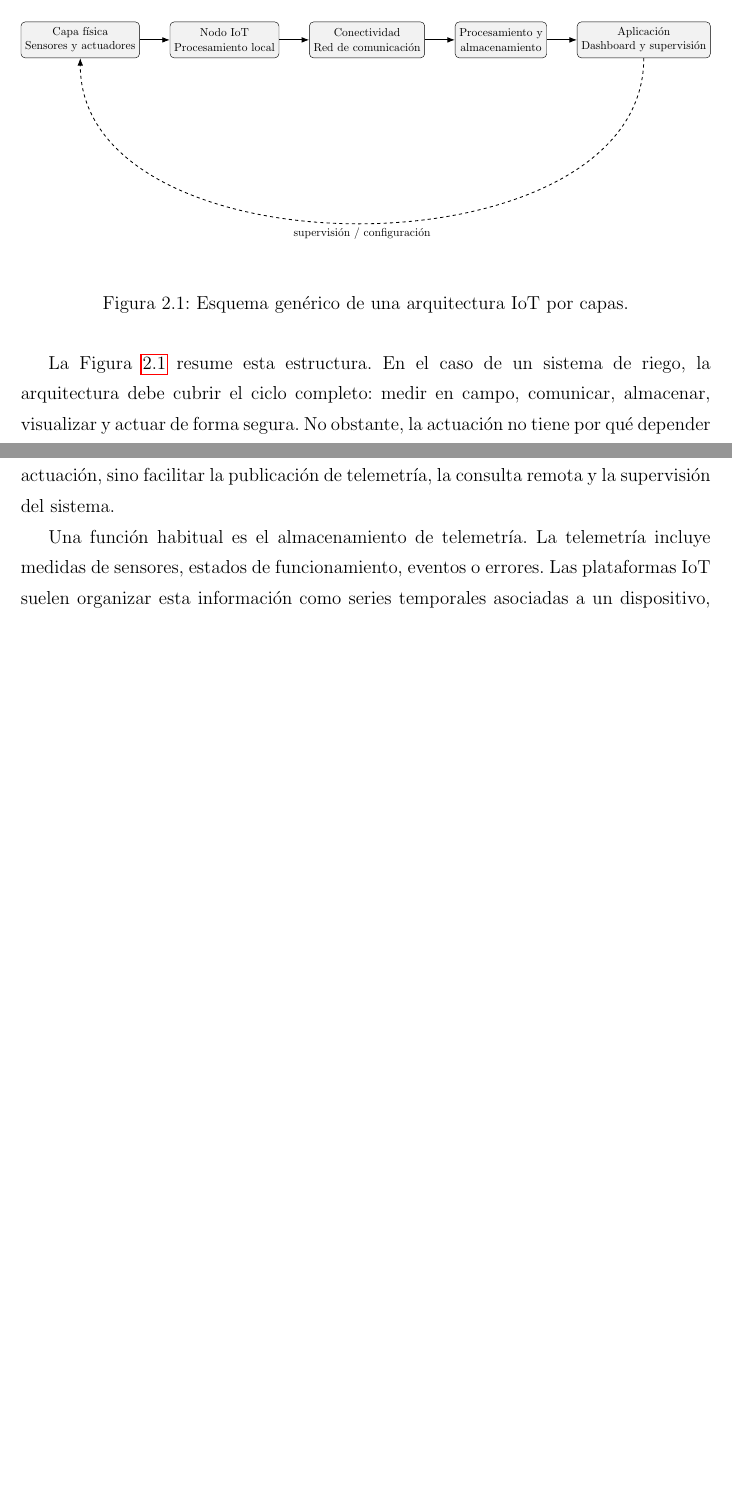
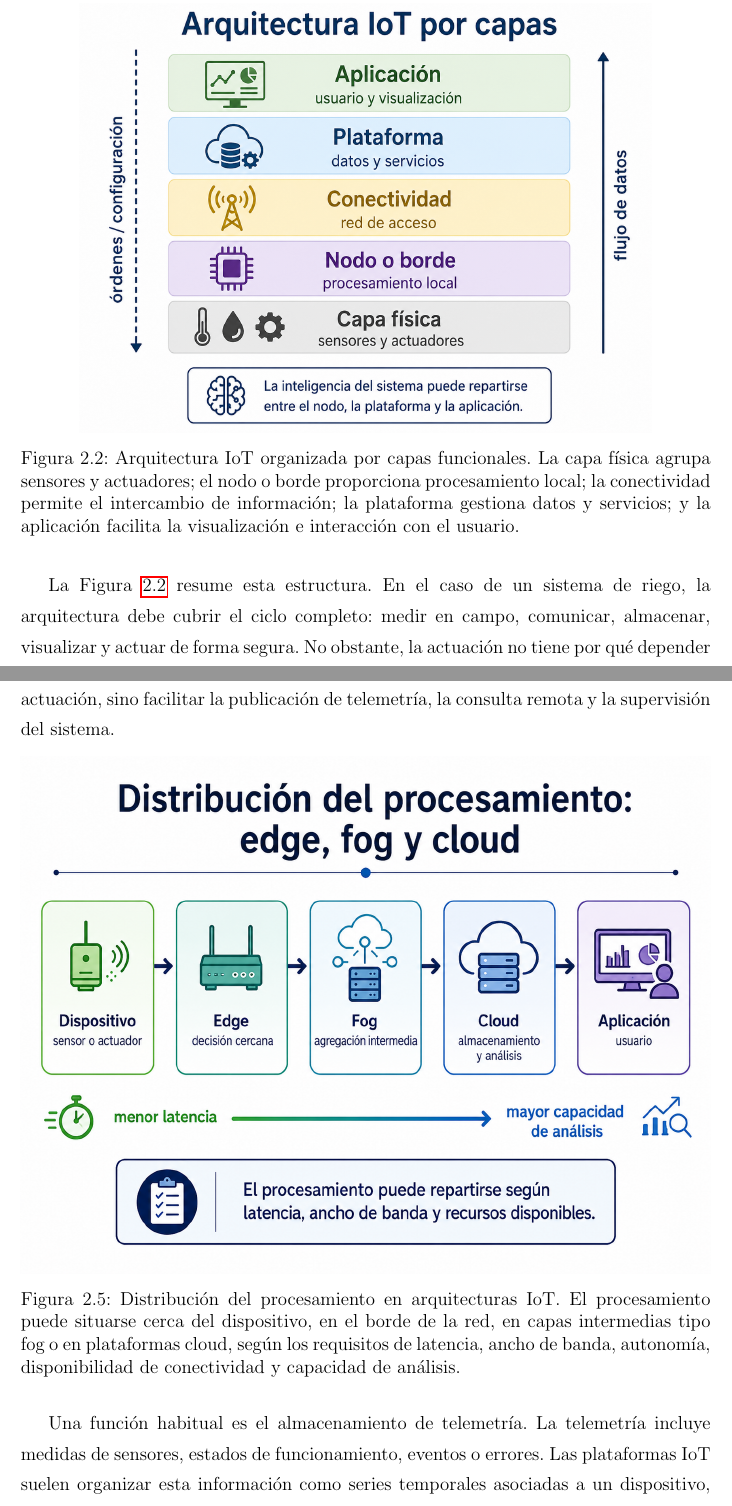
Before and after one commit to ltejedorcruz/TierraViva, a LaTeX thesis (memoria/memoria.tex, which reads memoria/capitulos/capitulo2.tex): two parts of pages 26 and 36 of 143 before the commit and two parts of pages 27 and 38 of 146 after it, joined at a grey line, cut at the place of the change, the shorter picture padded with empty space. Compiled offline with pdfLaTeX.

Commit message:
Añadidas fotos cap2, falta mejorar tabla 3.1

```diff
--- a/memoria/capitulos/capitulo2.tex
+++ b/memoria/capitulos/capitulo2.tex
@@ -35,41 +42,13 @@ La visualización suele realizarse mediante dashboards, aplicaciones web o aplic
 Las arquitecturas IoT suelen representarse por capas. Una división sencilla distingue entre capa física, formada por sensores y actuadores; capa de conectividad; capa de procesamiento y almacenamiento; y capa de aplicación. Modelos más completos, como el propuesto por el IoT World Forum, añaden niveles como computación en el borde, acumulación de datos, abstracción y procesos de negocio \cite{hanes2017iot}.
 
 \begin{figure}[H]
-\centering
-\resizebox{\textwidth}{!}{%
-\begin{tikzpicture}[
-    font=\small,
-    block/.style={
-        draw,
-        rounded corners,
-        align=center,
-        minimum height=1.2cm,
-        minimum width=2.8cm,
-        fill=gray!10
-    },
-    arrow/.style={-{Latex[length=2.5mm]}, thick}
-]
-
-\node[block] (fisica) {Capa física\\Sensores y actuadores};
-\node[block, right=1.0cm of fisica] (nodo) {Nodo IoT\\Procesamiento local};
-\node[block, right=1.0cm of nodo] (comunicacion) {Conectividad\\Red de comunicación};
-\node[block, right=1.0cm of comunicacion] (procesamiento) {Procesamiento y\\almacenamiento};
-\node[block, right=1.0cm of procesamiento] (aplicacion) {Aplicación\\Dashboard y supervisión};
-
-\draw[arrow] (fisica) -- (nodo);
-\draw[arrow] (nodo) -- (comunicacion);
-\draw[arrow] (comunicacion) -- (procesamiento);
-\draw[arrow] (procesamiento) -- (aplicacion);
-
-\draw[arrow, dashed] (aplicacion.south) to[out=-90,in=-90] node[below, align=center] {supervisión / configuración} (fisica.south);
-
-\end{tikzpicture}%
-}
-\caption{Esquema genérico de una arquitectura IoT por capas.}
-\label{fig:arquitectura_iot_generica}
+    \centering
+    \includegraphics[width=0.83\textwidth]{figs/figura_2_2_arquitectura_iot_capas.png}
+    \caption{Arquitectura IoT organizada por capas funcionales. La capa física agrupa sensores y actuadores; el nodo o borde proporciona procesamiento local; la conectividad permite el intercambio de información; la plataforma gestiona datos y servicios; y la aplicación facilita la visualización e interacción con el usuario.}
+    \label{fig:cap2_arquitectura_iot_capas}
 \end{figure}
 
-La Figura~\ref{fig:arquitectura_iot_generica} resume esta estructura. En el caso de un sistema de riego, la arquitectura debe cubrir el ciclo completo: medir en campo, comunicar, almacenar, visualizar y actuar de forma segura. No obstante, la actuación no tiene por qué depender siempre de un control remoto; en diseños distribuidos puede ejecutarse localmente en la estación, utilizando la comunicación externa para supervisión, histórico y diagnóstico.
+La Figura~\ref{fig:cap2_arquitectura_iot_capas} resume esta estructura. En el caso de un sistema de riego, la arquitectura debe cubrir el ciclo completo: medir en campo, comunicar, almacenar, visualizar y actuar de forma segura. No obstante, la actuación no tiene por qué depender siempre de un control remoto; en diseños distribuidos puede ejecutarse localmente en la estación, utilizando la comunicación externa para supervisión, histórico y diagnóstico.
 
 \section{Agricultura de precisión y riego inteligente}
 \label{sec:agricultura_precision_riego}
@@ -305,6 +253,13 @@ Esta distinción fue relevante durante el desarrollo, porque una tecnología té
 \label{sec:plataformas_cloud_iot}
 
 En una arquitectura IoT, la plataforma cloud actúa como punto intermedio entre los dispositivos de campo y las aplicaciones que consumen la información. Recibe datos de los nodos, los almacena, los organiza y permite consultarlos desde otros sistemas o interfaces de usuario. Esta capa aporta acceso remoto y reduce la infraestructura inicial necesaria. En arquitecturas con control local, su papel principal no es decidir la actuación, sino facilitar la publicación de telemetría, la consulta remota y la supervisión del sistema.
+
+\begin{figure}[H]
+    \centering
+    \includegraphics[width=\textwidth]{figs/figura_2_6_edge_fog_cloud.png}
+    \caption{Distribución del procesamiento en arquitecturas IoT. El procesamiento puede situarse cerca del dispositivo, en el borde de la red, en capas intermedias tipo fog o en plataformas cloud, según los requisitos de latencia, ancho de banda, autonomía, disponibilidad de conectividad y capacidad de análisis.}
+    \label{fig:cap2_edge_fog_cloud}
+\end{figure}
 
 Una función habitual es el almacenamiento de telemetría. La telemetría incluye medidas de sensores, estados de funcionamiento, eventos o errores. Las plataformas IoT suelen organizar esta información como series temporales asociadas a un dispositivo, canal, variable o identificador. Así puede consultarse tanto el último valor recibido como la evolución de una magnitud.
 
```
Also changed, not shown: memoria/capitulos/capitulo3.tex (+1 -1 lines), memoria/memoria.tex (+3 -1 lines), memoria/portada/indice.tex (+0 -2 lines), memoria/figs/figura_2_1_cadena_funcional_iot.png (added), memoria/figs/figura_2_2_arquitectura_iot_capas.png (added), memoria/figs/figura_2_3_nodo_iot_componentes.png (added), memoria/figs/figura_2_4_sensores_actuadores.png (added), memoria/figs/figura_2_5_criterios_comunicacion_iot.png (added), memoria/figs/figura_2_6_edge_fog_cloud.png (added), memoria/capitulos/capitulo2.tex (62 more changed lines), 1 other file.
